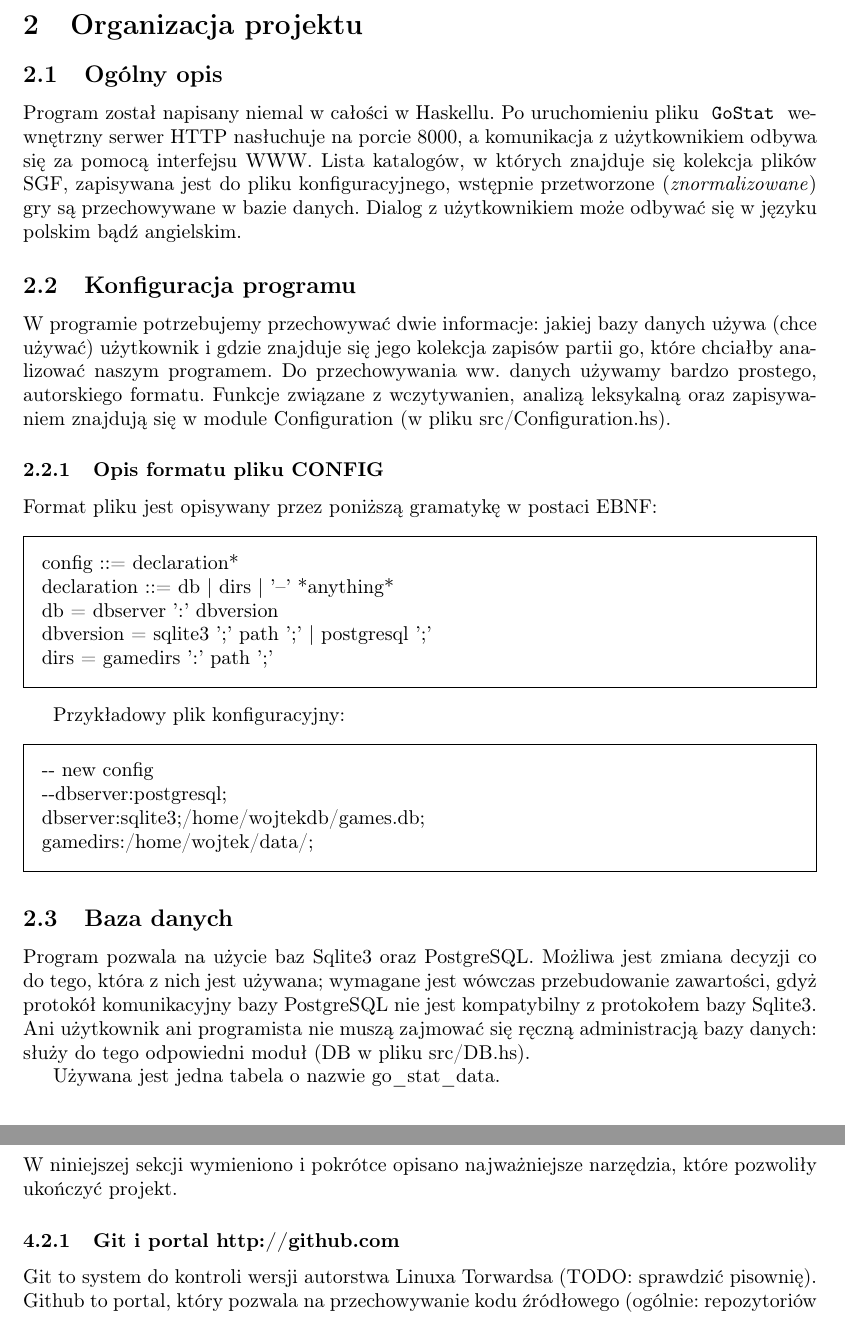
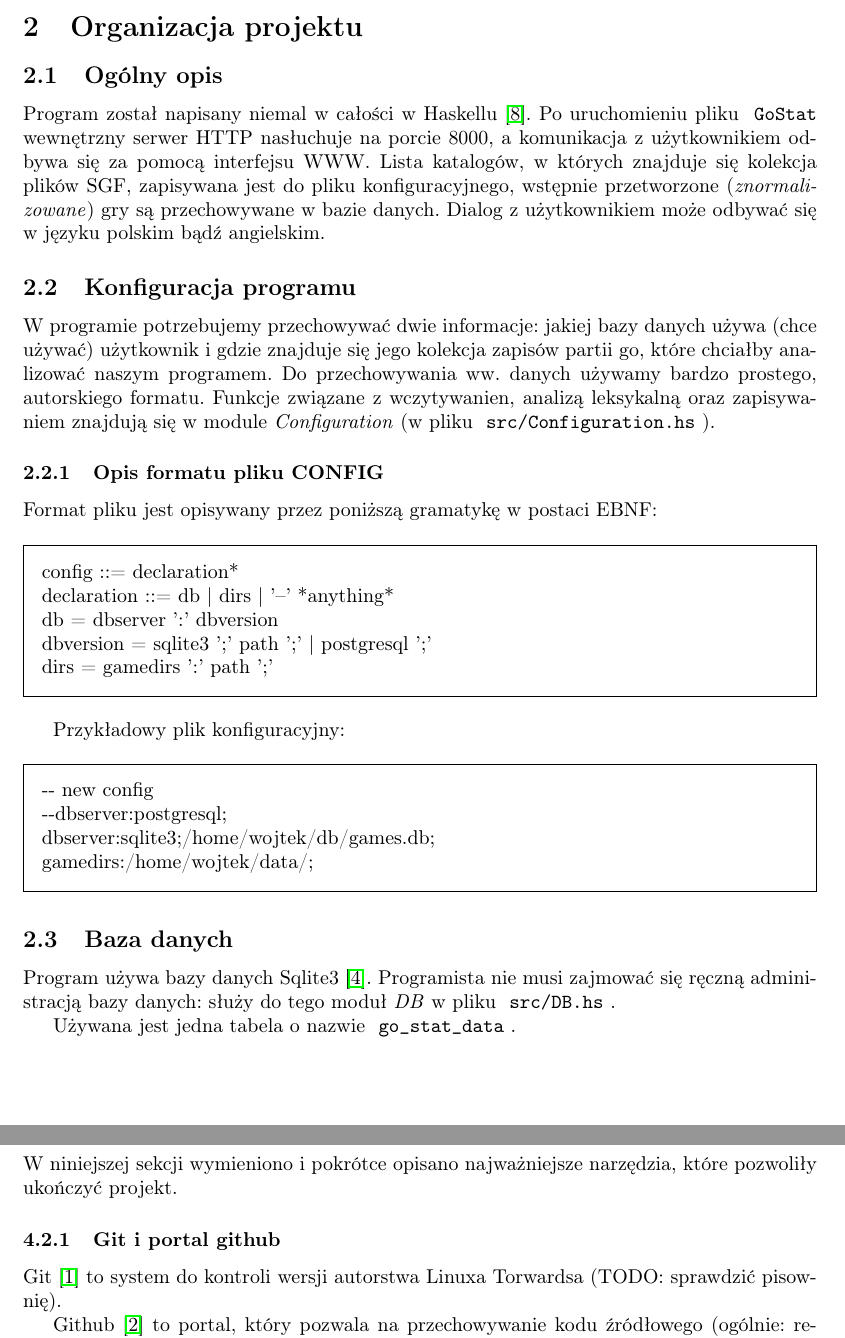
Before and after one commit to wjzz/GoStat, a LaTeX document (doc/src/programisty.tex): two parts of pages 3 and 6 of 7, joined at a grey line, cut so that both start at the same text. Compiled offline with pdfLaTeX.

Commit message:
Doc update

```diff
--- a/doc/src/programisty.tex
+++ b/doc/src/programisty.tex
@@ -52,7 +52,8 @@ były w stanie (w razie potrzeby) na wykorzystanie opisanych tu rozwiązań w sw
 \section{Organizacja projektu}
 
 \subsection{Ogólny opis}
-Program został napisany niemal w całości w Haskellu. Po uruchomieniu pliku \cmd{GoStat} wewnętrzny serwer HTTP nasłuchuje na porcie 8000,
+Program został napisany niemal w całości w Haskellu \cite{haskell}.
+Po uruchomieniu pliku \cmd{GoStat} wewnętrzny serwer HTTP nasłuchuje na porcie 8000,
 a komunikacja z użytkownikiem odbywa się za pomocą interfejsu WWW.
 Lista katalogów, w których znajduje się kolekcja plików SGF, zapisywana jest do pliku konfiguracyjnego,
 wstępnie przetworzone (\emph{znormalizowane}) gry są przechowywane w bazie danych. Dialog z użytkownikiem może odbywać się w języku
@@ -62,8 +63,8 @@ polskim bądź angielskim.
 
 W programie potrzebujemy przechowywać dwie informacje: jakiej bazy danych używa (chce używać) użytkownik i gdzie znajduje się jego
 kolekcja zapisów partii go, które chciałby analizować naszym programem. Do przechowywania ww. danych używamy bardzo prostego,
-autorskiego formatu. Funkcje związane z wczytywanien, analizą leksykalną oraz zapisywaniem znajdują się w module Configuration
-(w pliku src/Configuration.hs).
+autorskiego formatu. Funkcje związane z wczytywanien, analizą leksykalną oraz zapisywaniem znajdują się w module \emph{Configuration}
+(w pliku \cmd{src/Configuration.hs}).
 
 \subsubsection{Opis formatu pliku CONFIG}
 
@@ -81,7 +82,7 @@ Przykładowy plik konfiguracyjny:
 \begin{framed}
 \noindent \--\-- new config \\
 \--\--dbserver:postgresql; \\
-dbserver:sqlite3;/home/wojtekdb/games.db; \\
+dbserver:sqlite3;/home/wojtek/db/games.db; \\
 gamedirs:/home/wojtek/data/;
 \end{framed}
 
@@ -92,12 +93,16 @@ gamedirs:/home/wojtek/data/;
 
 \subsection{Baza danych}
 
-Program pozwala na użycie baz Sqlite3 oraz PostgreSQL. Możliwa jest zmiana decyzji co do tego, która z nich jest używana;
-wymagane jest wówczas przebudowanie zawartości, gdyż protokół komunikacyjny bazy PostgreSQL nie jest kompatybilny z protokołem
-bazy Sqlite3. Ani użytkownik ani programista nie muszą zajmować się ręczną administracją bazy danych: służy do tego odpowiedni
-moduł (DB w pliku src/DB.hs).
+% Program pozwala na użycie baz Sqlite3 oraz PostgreSQL.
+% Możliwa jest zmiana decyzji co do tego, która z nich jest używana;
+% wymagane jest wówczas przebudowanie zawartości,
+% gdyż protokół komunikacyjny bazy PostgreSQL nie jest kompatybilny z protokołem
+% bazy Sqlite3.
 
-Używana jest jedna tabela o nazwie go\_stat\_data.
+Program używa bazy danych Sqlite3 \cite{sqlite3}. Programista nie musi zajmować
+ się ręczną administracją bazy danych: służy do tego moduł \emph{DB} w pliku \cmd{src/DB.hs}.
+
+Używana jest jedna tabela o nazwie \cmd{go\_stat\_data}.
 
 \subsubsection{Tabela go\_stat\_data}
 
@@ -222,8 +237,10 @@ Pliki css, javascript, obrazki
 \subsection{Narzędzia}
 W niniejszej sekcji wymieniono i pokrótce opisano najważniejsze narzędzia, które pozwoliły ukończyć projekt.
 
-\subsubsection{Git i portal http://github.com}
-Git to system do kontroli wersji autorstwa Linuxa Torwardsa (TODO: sprawdzić pisownię). Github to portal, który pozwala
+\subsubsection{Git i portal github}
+Git \cite{git} to system do kontroli wersji autorstwa Linuxa Torwardsa (TODO: sprawdzić pisownię).
+
+Github \cite{github} to portal, który pozwala
 na przechowywanie kodu źródłowego (ogólnie: repozytoriów kodu zarządzanych przez git) i udostępnienie go innym programistom.
 Poprzez użycie tych zasobów rozwiązałem kwestię składowania projektu i mogłem swobodnie eksperymentować: nietrafione zmiany
 można było wycofać jednym poleceniem.
```
Also changed, not shown: doc/src/slownik.tex (+4 -0 lines), doc/programisty.pdf, doc/src/programisty.tex (28 more changed lines).
